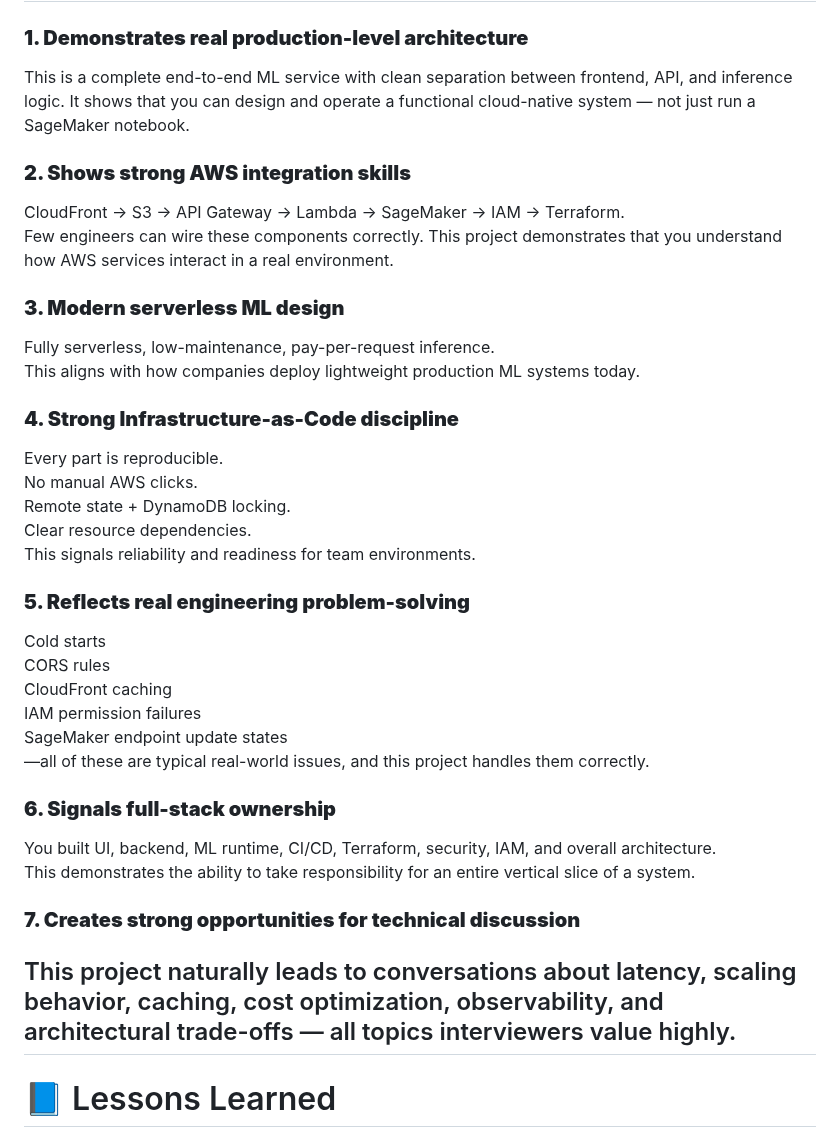
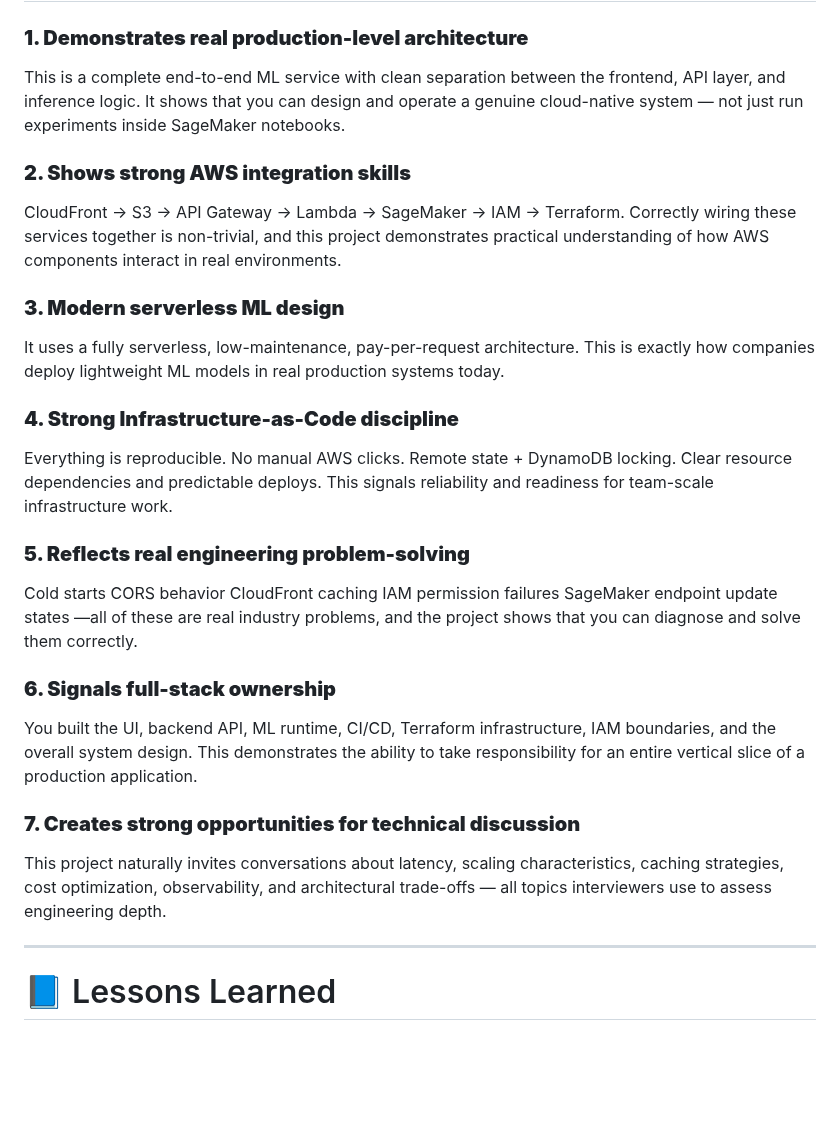
Before and after one commit to rusets/ml-sagemaker-serverless, a Markdown page: README.md, the part around the change. GitHub-like rendering; blank space fills up the shorter version.

Commit message:
docs: update Why This Project Is Valuable for Interviews section

```diff
--- a/README.md
+++ b/README.md
@@ -128,44 +128,46 @@ flowchart LR
 
 ### **1. Demonstrates real production-level architecture**
 
-This is a complete end-to-end ML service with clean separation between frontend, API, and inference logic. It shows that you can design and operate a functional cloud-native system — not just run a SageMaker notebook.
+This is a complete end-to-end ML service with clean separation between the frontend, API layer, and inference logic.
+It shows that you can design and operate a genuine cloud-native system — not just run experiments inside SageMaker notebooks.
 
 ### **2. Shows strong AWS integration skills**
 
 CloudFront → S3 → API Gateway → Lambda → SageMaker → IAM → Terraform.
-Few engineers can wire these components correctly. This project demonstrates that you understand how AWS services interact in a real environment.
+Correctly wiring these services together is non-trivial, and this project demonstrates practical understanding of how AWS components interact in real environments.
 
 ### **3. Modern serverless ML design**
 
-Fully serverless, low-maintenance, pay-per-request inference.
-This aligns with how companies deploy lightweight production ML systems today.
+It uses a fully serverless, low-maintenance, pay-per-request architecture.
+This is exactly how companies deploy lightweight ML models in real production systems today.
 
 ### **4. Strong Infrastructure-as-Code discipline**
 
-Every part is reproducible.\
-No manual AWS clicks.\
-Remote state + DynamoDB locking.\
-Clear resource dependencies.\
-This signals reliability and readiness for team environments.
+Everything is reproducible.
+No manual AWS clicks.
+Remote state + DynamoDB locking.
+Clear resource dependencies and predictable deploys.
+This signals reliability and readiness for team-scale infrastructure work.
 
 ### **5. Reflects real engineering problem-solving**
 
-Cold starts\
-CORS rules\
-CloudFront caching\
-IAM permission failures\
-SageMaker endpoint update states\
-—all of these are typical real-world issues, and this project handles them correctly.
+Cold starts
+CORS behavior
+CloudFront caching
+IAM permission failures
+SageMaker endpoint update states
+—all of these are real industry problems, and the project shows that you can diagnose and solve them correctly.
 
 ### **6. Signals full-stack ownership**
 
-You built UI, backend, ML runtime, CI/CD, Terraform, security, IAM, and overall architecture.
-This demonstrates the ability to take responsibility for an entire vertical slice of a system.
+You built the UI, backend API, ML runtime, CI/CD, Terraform infrastructure, IAM boundaries, and the overall system design.
+This demonstrates the ability to take responsibility for an entire vertical slice of a production application.
 
 ### **7. Creates strong opportunities for technical discussion**
 
-This project naturally leads to conversations about latency, scaling behavior, caching, cost optimization, observability, and architectural trade-offs — all topics interviewers value highly.
- ------------------------------------------------------------------------
+This project naturally invites conversations about latency, scaling characteristics, caching strategies, cost optimization, observability, and architectural trade-offs — all topics interviewers use to assess engineering depth.
+
+------------------------------------------------------------------------
 
 # 📘 Lessons Learned
 
```
